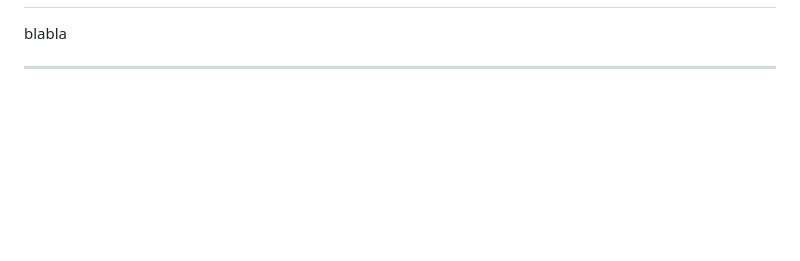
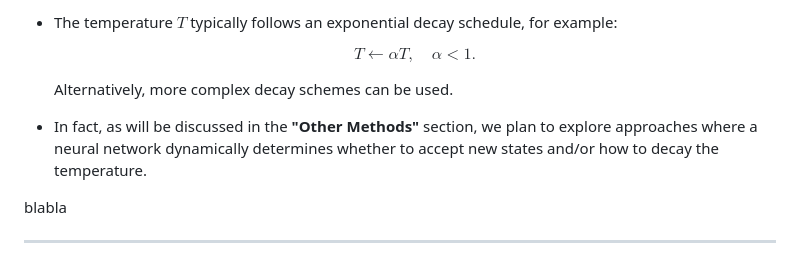
Before and after one commit to EulCau/SherringtonKirkpatrick, a Markdown page: README.md, the part around the change printed below. GitHub-like rendering; blank space fills up the shorter version.

```diff
--- a/README.md
+++ b/README.md
@@ -48,3 +108,12 @@ The goal is to compare the performance and effectiveness of these algorithms, pr
+* The temperature $T$ typically follows an exponential decay schedule, for example:
+
+  $$
+  T \leftarrow \alpha T,\quad \alpha < 1.
+  $$
+
+  Alternatively, more complex decay schemes can be used.
+
+* In fact, as will be discussed in the **"Other Methods"** section, we plan to explore approaches where a neural network dynamically determines <font color='red'> whether to accept new states and/or how to decay the temperature. </font>
 
 blabla
 
```
Also changed, not shown: other parts of README.md (+61 -1 lines).
